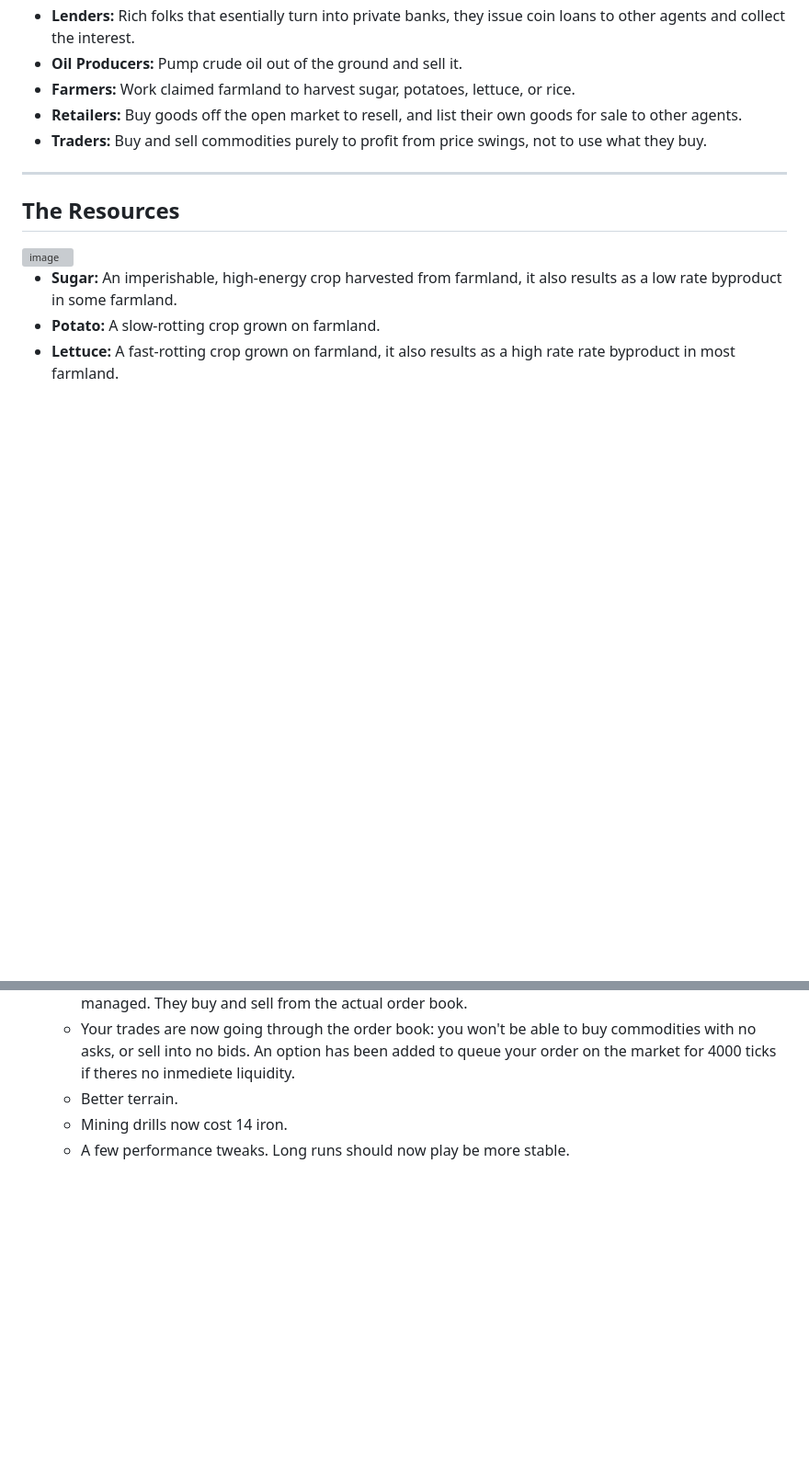
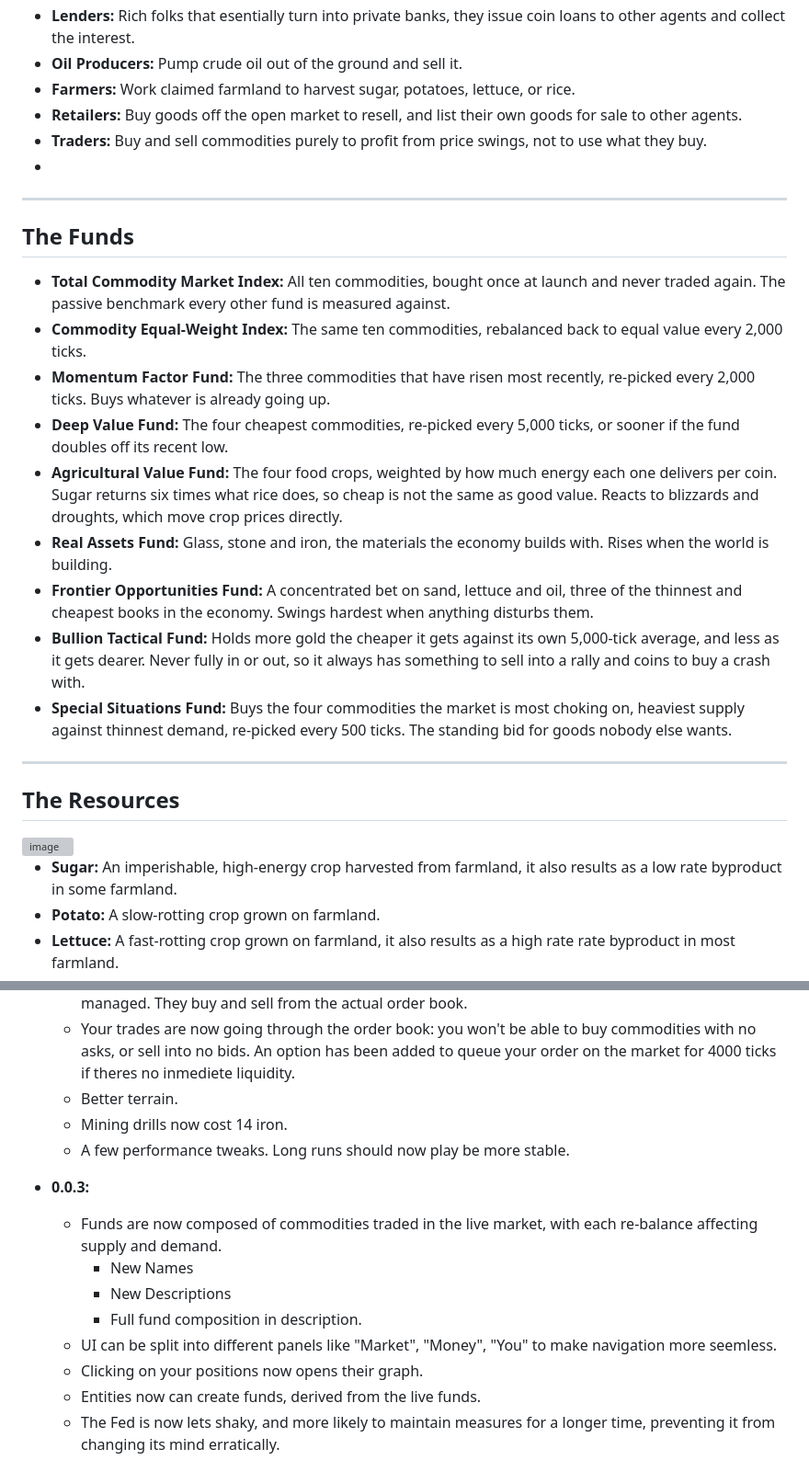
Before and after one commit to Wiz-Works/SECOND-ORDER---A-Bit-Size-Economy, a Markdown page: README.md, 2 parts joined by grey strips. Shown at 92% size. Drawn GitHub-style; blank space fills up the shorter version; grey boxes are pictures that could not be loaded.

```diff
--- a/README.md
+++ b/README.md
@@ -60,7 +59,20 @@ You are a spectator to this world, starting with an initial capital of **1.00$**
 * **Farmers:** Work claimed farmland to harvest sugar, potatoes, lettuce, or rice.
 * **Retailers:** Buy goods off the open market to resell, and list their own goods for sale to other agents.
 * **Traders:** Buy and sell commodities purely to profit from price swings, not to use what they buy.
+*
+---
 
+## The Funds
+
+* **Total Commodity Market Index:** All ten commodities, bought once at launch and never traded again. The passive benchmark every other fund is measured against.
+* **Commodity Equal-Weight Index:** The same ten commodities, rebalanced back to equal value every 2,000 ticks.
+* **Momentum Factor Fund:** The three commodities that have risen most recently, re-picked every 2,000 ticks. Buys whatever is already going up.
+* **Deep Value Fund:** The four cheapest commodities, re-picked every 5,000 ticks, or sooner if the fund doubles off its recent low.
+* **Agricultural Value Fund:** The four food crops, weighted by how much energy each one delivers per coin. Sugar returns six times what rice does, so cheap is not the same as good value. Reacts to blizzards and droughts, which move crop prices directly.
+* **Real Assets Fund:** Glass, stone and iron, the materials the economy builds with. Rises when the world is building.
+* **Frontier Opportunities Fund:** A concentrated bet on sand, lettuce and oil, three of the thinnest and cheapest books in the economy. Swings hardest when anything disturbs them.
+* **Bullion Tactical Fund:** Holds more gold the cheaper it gets against its own 5,000-tick average, and less as it gets dearer. Never fully in or out, so it always has something to sell into a rally and coins to buy a crash with.
+* **Special Situations Fund:** Buys the four commodities the market is most choking on, heaviest supply against thinnest demand, re-picked every 500 ticks. The standing bid for goods nobody else wants.
 ---
 
 ## The Resources
@@ -123,3 +136,13 @@ You are a spectator to this world, starting with an initial capital of **1.00$**
    * Better terrain.
    * Mining drills now cost 14 iron.
    * A few performance tweaks. Long runs should now play be more stable.
+
+* **0.0.3:**
+    * Funds are now composed of commodities traded in the live market, with each re-balance affecting supply and demand.
+        * New Names
+        * New Descriptions
+        * Full fund composition in description.
+    * UI can be split into different panels like "Market", "Money", "You" to make navigation more seemless.
+    * Clicking on your positions now opens their graph.
+    * Entities now can create funds, derived from the live funds.
+    * The Fed is now lets shaky, and more likely to maintain measures for a longer time, preventing it from changing its mind erratically.
```
Also changed, not shown: other parts of README.md (+2 -2 lines).
